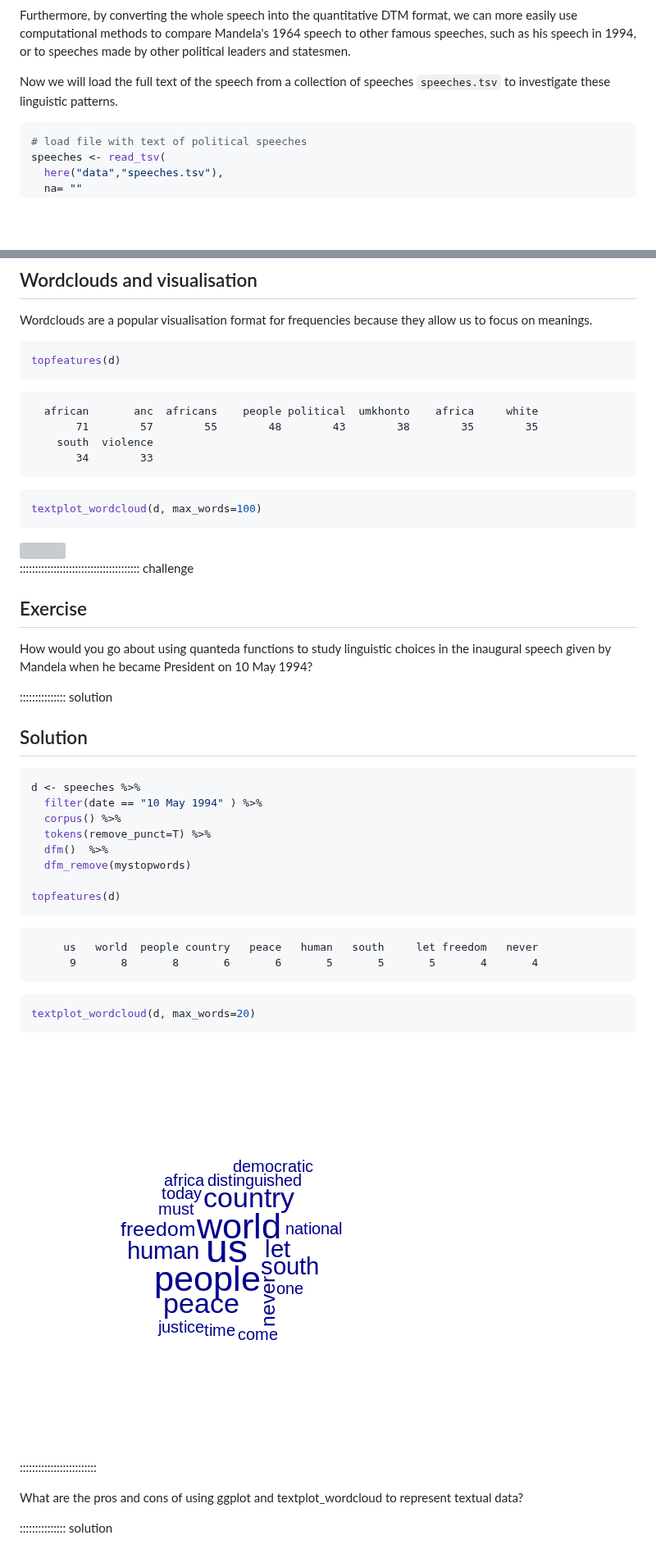
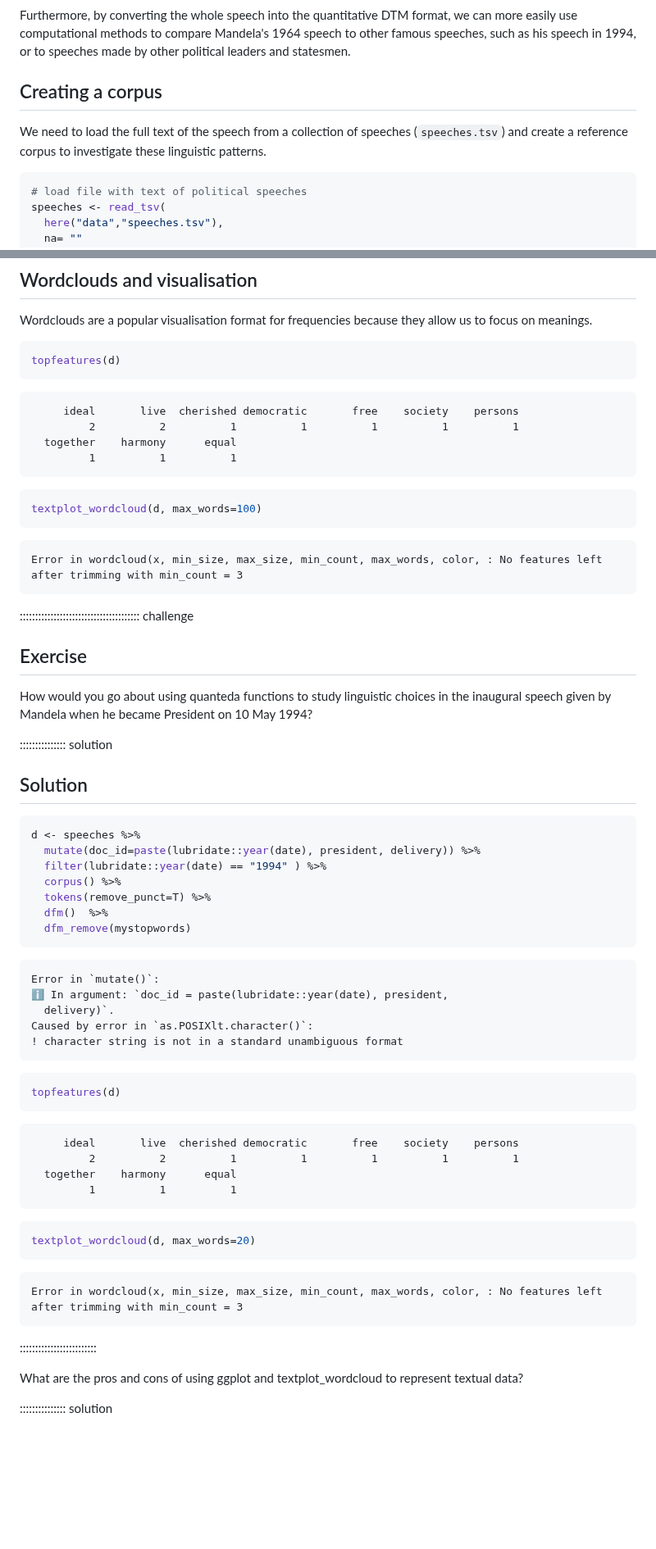
Before and after one commit to marionwalton/media-test, a Markdown page: 08-text-as-data.md, 2 parts joined by grey strips. Shown at 82% size. Drawn GitHub-style; pictures changed too: fig/08-text-as-data-rendered-unnamed-chunk-12-1.png; blank space fills up the shorter version; grey boxes are pictures that could not be loaded.

````diff
--- a/08-text-as-data.md
+++ b/08-text-as-data.md
@@ -125,7 +133,9 @@ At the same time, we gain other insights. Since we represent the speech in a num
 
 Furthermore, by converting the whole speech into the quantitative DTM format, we can more easily use computational methods to compare Mandela's 1964 speech to other famous speeches, such as his speech in 1994, or to speeches made by other political leaders and statesmen.
 
-Now we will load the full text of the speech from a collection of speeches `speeches.tsv` to investigate these linguistic patterns.
+## Creating a corpus
+
+We need to load the full text of the speech from a collection of speeches (`speeches.tsv`) and create a reference corpus to investigate these linguistic patterns.
 
 
 ``` r
@@ -282,17 +332,19 @@ topfeatures(d)
 ```
 
 ``` output
-  african       anc  africans    people political  umkhonto    africa     white
-       71        57        55        48        43        38        35        35
-    south  violence
-       34        33
+     ideal       live  cherished democratic       free    society    persons
+         2          2          1          1          1          1          1
+  together    harmony      equal
+         1          1          1
 ```
 
 ``` r
 textplot_wordcloud(d, max_words=100)
 ```
 
-<img src="fig/08-text-as-data-rendered-unnamed-chunk-11-1.png" style="display: block; margin: auto;" />
+``` error
+Error in wordcloud(x, min_size, max_size, min_count, max_words, color, : No features left after trimming with min_count = 3
+```
 
 :::::::::::::::::::::::::::::::::::::::  challenge
 
@@ -306,25 +358,40 @@ How would you go about using quanteda functions to study linguistic choices in t
 
 ``` r
 d <- speeches %>%
-  filter(date == "10 May 1994" ) %>%
+  mutate(doc_id=paste(lubridate::year(date), president, delivery)) %>%
+  filter(lubridate::year(date) == "1994" ) %>%
   corpus() %>%
   tokens(remove_punct=T) %>%
   dfm()  %>%
   dfm_remove(mystopwords)
+```
 
+``` error
+Error in `mutate()`:
+ℹ In argument: `doc_id = paste(lubridate::year(date), president,
+  delivery)`.
+Caused by error in `as.POSIXlt.character()`:
+! character string is not in a standard unambiguous format
+```
+
+``` r
 topfeatures(d)
 ```
 
 ``` output
-     us   world  people country   peace   human   south     let freedom   never
-      9       8       8       6       6       5       5       5       4       4
+     ideal       live  cherished democratic       free    society    persons
+         2          2          1          1          1          1          1
+  together    harmony      equal
+         1          1          1
 ```
 
 ``` r
 textplot_wordcloud(d, max_words=20)
 ```
 
-<img src="fig/08-text-as-data-rendered-unnamed-chunk-12-1.png" style="display: block; margin: auto;" />
+``` error
+Error in wordcloud(x, min_size, max_size, min_count, max_words, color, : No features left after trimming with min_count = 3
+```
 
 :::::::::::::::::::::::::
 
````
Also changed, not shown: other parts of 08-text-as-data.md (+98 -50 lines), fig/08-text-as-data-rendered-unnamed-chunk-10-1.png, 1 other file.
